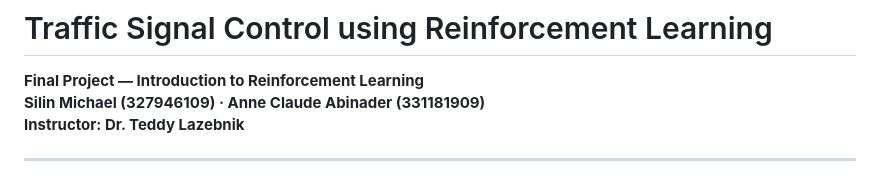
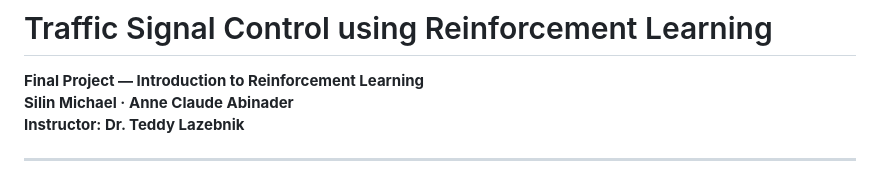
Before and after one commit to AnneClaude/Project_in_RL, a Markdown page: README.md, the part around the change. Drawn GitHub-style.

```diff
--- a/README.md
+++ b/README.md
@@ -1,7 +1,7 @@
 # Traffic Signal Control using Reinforcement Learning
 
 **Final Project — Introduction to Reinforcement Learning**
-**Silin Michael (327946109) · Anne Claude Abinader (331181909)**
+**Silin Michael · Anne Claude Abinader**
 **Instructor: Dr. Teddy Lazebnik**
 
 ---
```
